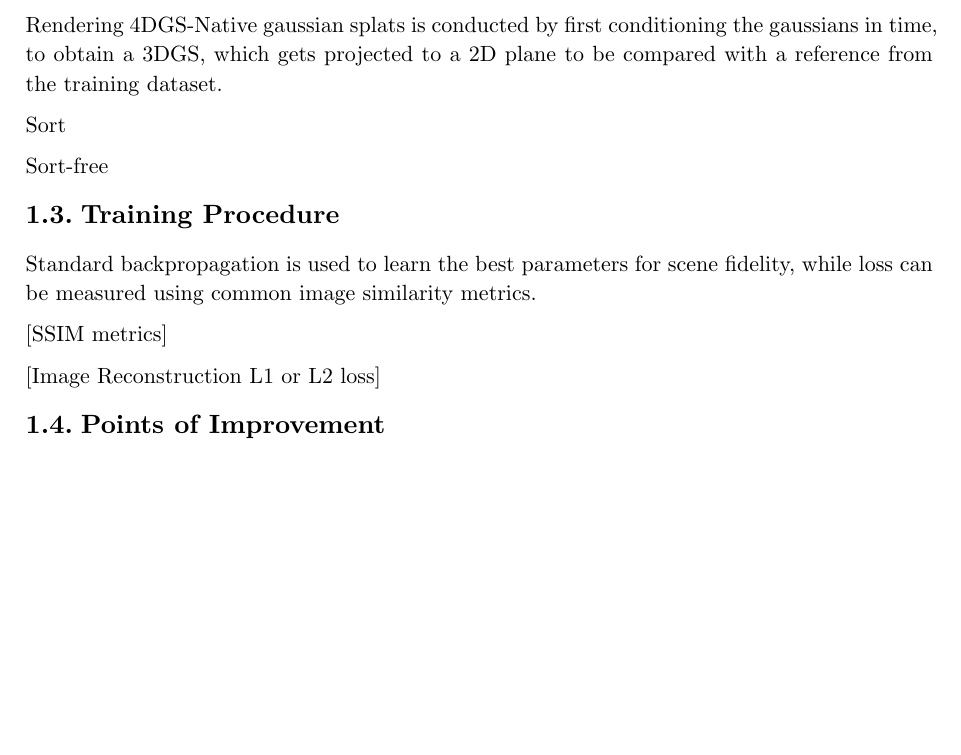
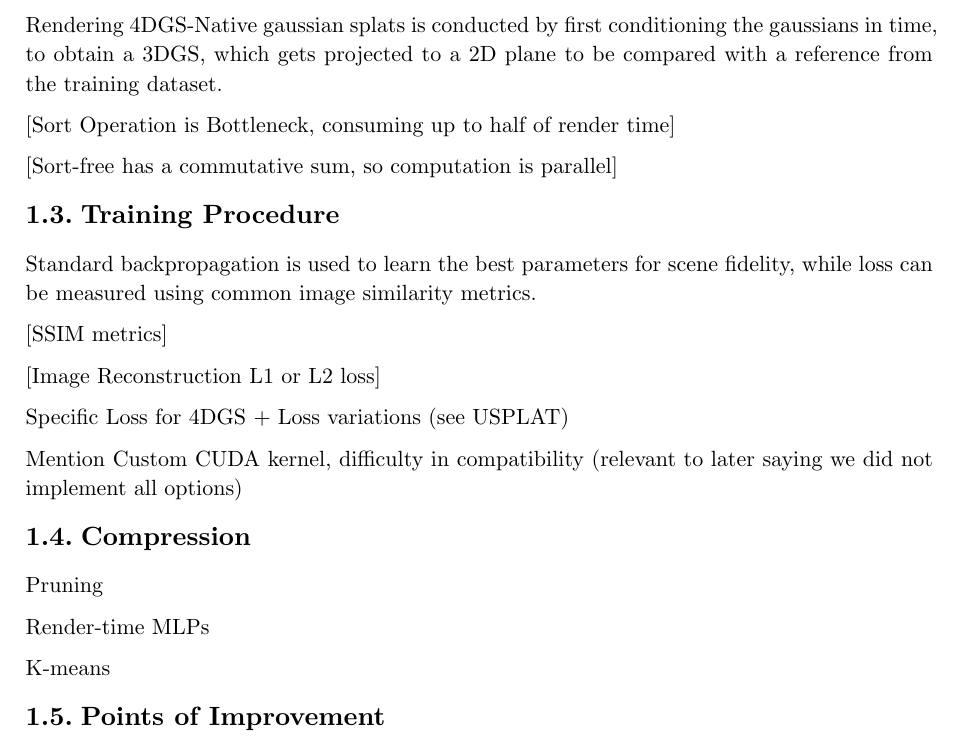
Before and after one commit to AliEmreSenel/4DGS, a Typst document (OMNI-4DGS_Report.typ): part of page 3 of 9 before the commit and part of page 3 of 10 after it, cut so that both start at the same text, the shorter picture padded with empty space. Compiled offline with Typst 0.15.

Commit message:
add comments to report

```diff
--- a/OMNI-4DGS_Report.typ
+++ b/OMNI-4DGS_Report.typ
@@ -57,9 +57,9 @@ $
 
 Rendering 4DGS-Native gaussian splats is conducted by first conditioning the gaussians in time, to obtain a 3DGS, which gets projected to a 2D plane to be compared with a reference from the training dataset.
 
-Sort
+[Sort Operation is Bottleneck, consuming up to half of render time]
 
-Sort-free
+[Sort-free has a commutative sum, so computation is parallel]
 
 
 == Training Procedure
@@ -69,6 +69,18 @@ Standard backpropagation is used to learn the best parameters for scene fidelity
 [SSIM metrics]
 
 [Image Reconstruction L1 or L2 loss]
+
+Specific Loss for 4DGS + Loss variations (see USPLAT)
+
+Mention Custom CUDA kernel, difficulty in compatibility (relevant to later saying we did not implement all options)
+
+== Compression
+
+Pruning
+
+Render-time MLPs
+
+K-means
 
 == Points of Improvement
 
```
Also changed, not shown: OMNI-4DGS_Report.typ (4 more changed lines).
